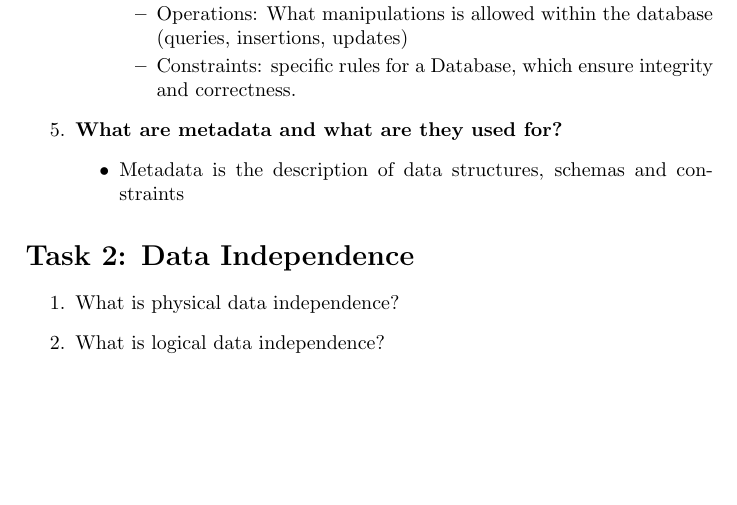
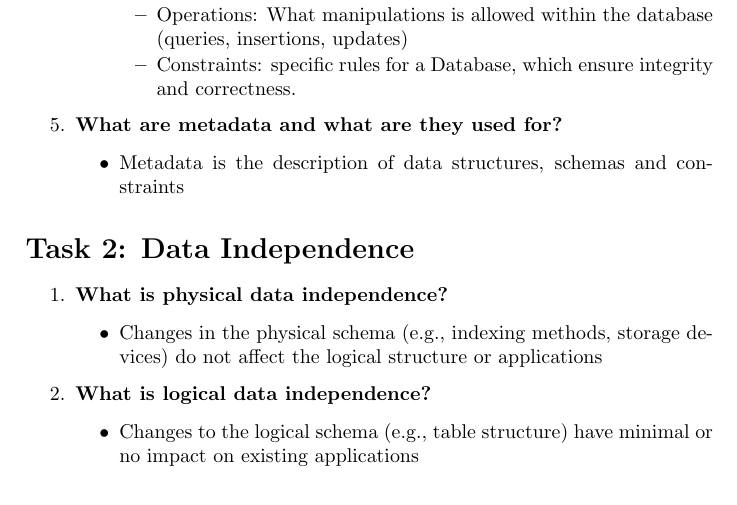
Before and after one commit to MoritzRuge/University, a LaTeX problem sheet (Semester_2/Datenbankensysteme/Assignment 1/Assignment 1.tex): part of page 1 of 3, cut so that both start at the same text. Compiled offline with pdfLaTeX.

Commit message:
added task 2

```diff
--- a/Semester_2/Datenbankensysteme/Assignment 1/Assignment 1.tex
+++ b/Semester_2/Datenbankensysteme/Assignment 1/Assignment 1.tex
@@ -53,9 +53,15 @@
 
 \section*{Task 2: Data Independence}
 \begin{enumerate}
-\item What is physical data independence?
+\item \textbf{What is physical data independence?}
+\begin{itemize}
+	\item Changes in the physical schema (e.g., indexing methods, storage devices) do not affect the logical structure or applications
+\end{itemize}
 
-\item What is logical data independence?
+\item \textbf{What is logical data independence?}
+\begin{itemize}
+	\item Changes to the logical schema (e.g., table structure) have minimal or no impact on existing applications
+\end{itemize}
 \end{enumerate}
 
 %%% TASK 3 %%%
```
